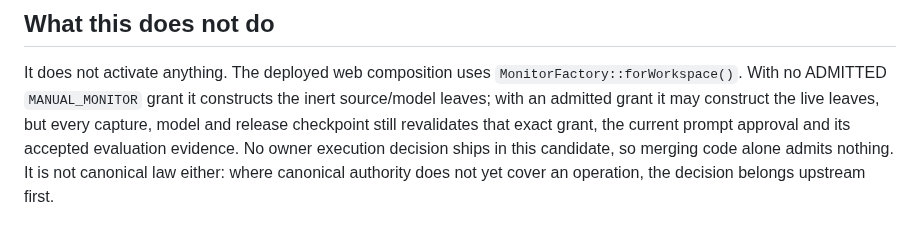
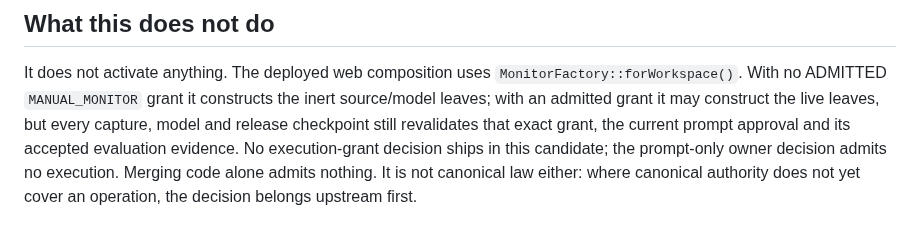
Before and after one commit to HMarcusWH/allfather-loopia-p01, a Markdown page: docs/MONITOR_EXECUTION_AUTHORIZATION.md, the part around the change. Rendered like a GitHub page.

Commit message:
docs(auth): clarify prompt-only decision does not admit model execution

```diff
--- a/docs/MONITOR_EXECUTION_AUTHORIZATION.md
+++ b/docs/MONITOR_EXECUTION_AUTHORIZATION.md
@@ -99,6 +99,5 @@ It does not activate anything. The deployed web composition uses
 `MonitorFactory::forWorkspace()`. With no ADMITTED `MANUAL_MONITOR` grant it constructs the inert
 source/model leaves; with an admitted grant it may construct the live leaves, but every capture,
 model and release checkpoint still revalidates that exact grant, the current prompt approval and
-its accepted evaluation evidence. No owner execution decision ships in this candidate, so merging
-code alone admits nothing. It is not canonical law either: where canonical authority does not yet
+its accepted evaluation evidence. No execution-grant decision ships in this candidate; the prompt-only owner decision admits no execution. Merging code alone admits nothing. It is not canonical law either: where canonical authority does not yet
 cover an operation, the decision belongs upstream first.
```
